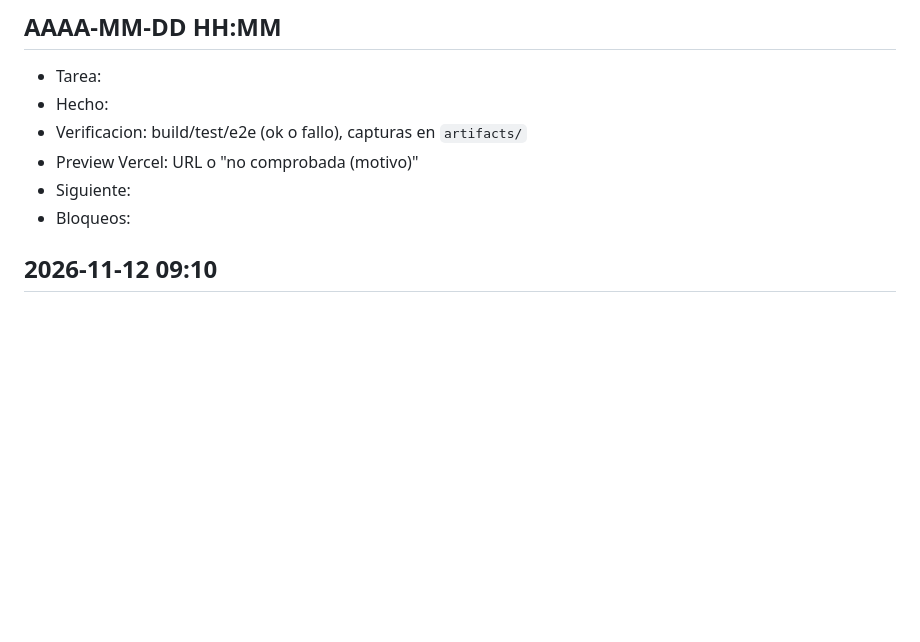
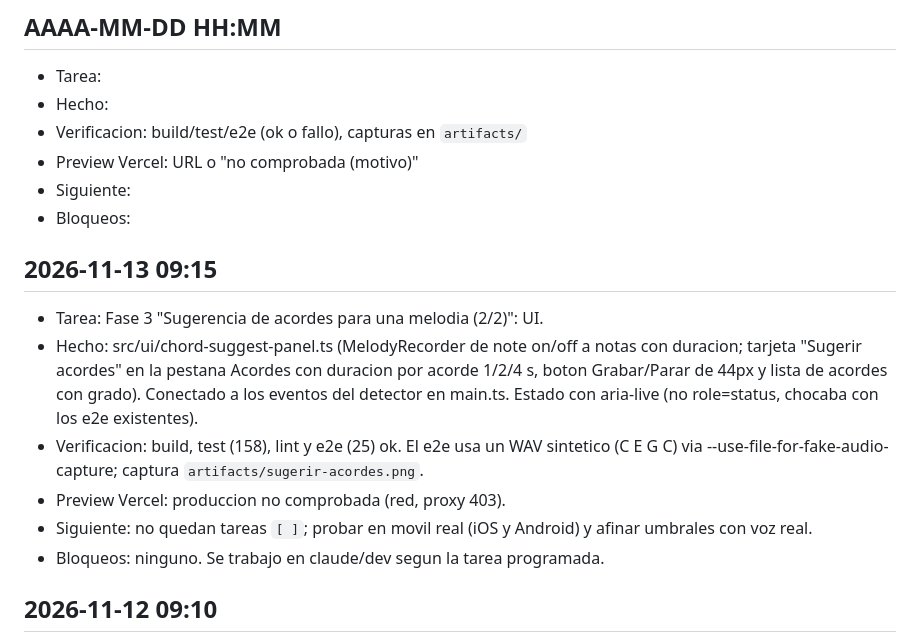
Before and after one commit to jesusburrueco/free-voclea, a Markdown page: docs/PROGRESS.md, the part around the change. Rendered like a GitHub page; blank space fills up the shorter version.

Commit message:
docs: progreso de la sugerencia de acordes (2/2)
Co-Authored-By: Claude Opus 5.5 <noreply@anthropic.com>
Claude-Session: https://claude.ai/code/session_015rvETU3W5fZ6RwQG2EQfia

```diff
--- a/docs/PROGRESS.md
+++ b/docs/PROGRESS.md
@@ -9,6 +9,14 @@ Formato por sesion (la mas reciente arriba, maximo 8 lineas):
 - Preview Vercel: URL o "no comprobada (motivo)"
 - Siguiente:
 - Bloqueos:
+
+## 2026-11-13 09:15
+- Tarea: Fase 3 "Sugerencia de acordes para una melodia (2/2)": UI.
+- Hecho: src/ui/chord-suggest-panel.ts (MelodyRecorder de note on/off a notas con duracion; tarjeta "Sugerir acordes" en la pestana Acordes con duracion por acorde 1/2/4 s, boton Grabar/Parar de 44px y lista de acordes con grado). Conectado a los eventos del detector en main.ts. Estado con aria-live (no role=status, chocaba con los e2e existentes).
+- Verificacion: build, test (158), lint y e2e (25) ok. El e2e usa un WAV sintetico (C E G C) via --use-file-for-fake-audio-capture; captura `artifacts/sugerir-acordes.png`.
+- Preview Vercel: produccion no comprobada (red, proxy 403).
+- Siguiente: no quedan tareas `[ ]`; probar en movil real (iOS y Android) y afinar umbrales con voz real.
+- Bloqueos: ninguno. Se trabajo en claude/dev segun la tarea programada.
 
 ## 2026-11-12 09:10
 - Tarea: backlog sin `[ ]`; se anade en Fase 3 "Sugerencia de acordes para una melodia" (SPEC.md 4, sin implementar), partida en 2. Hecha la 1/2.
```
